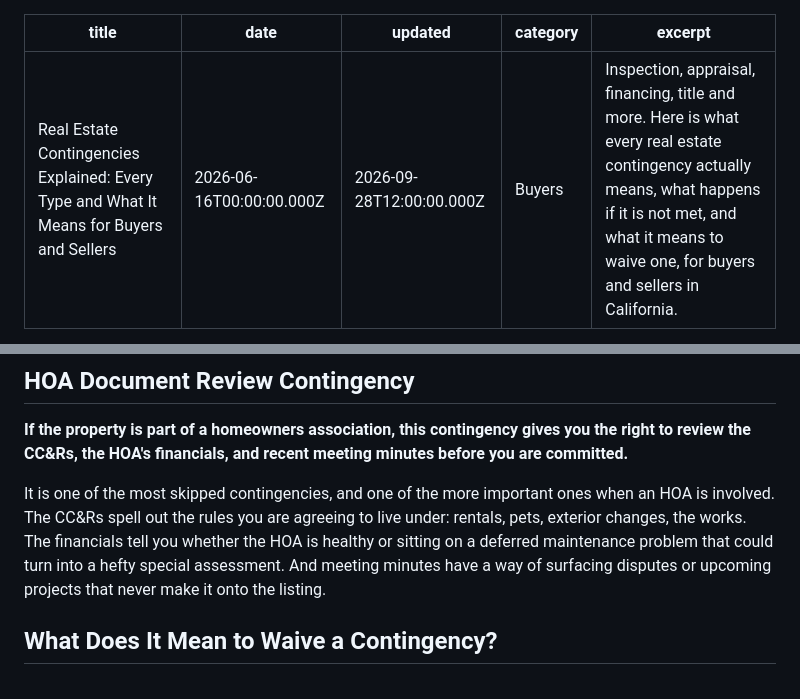
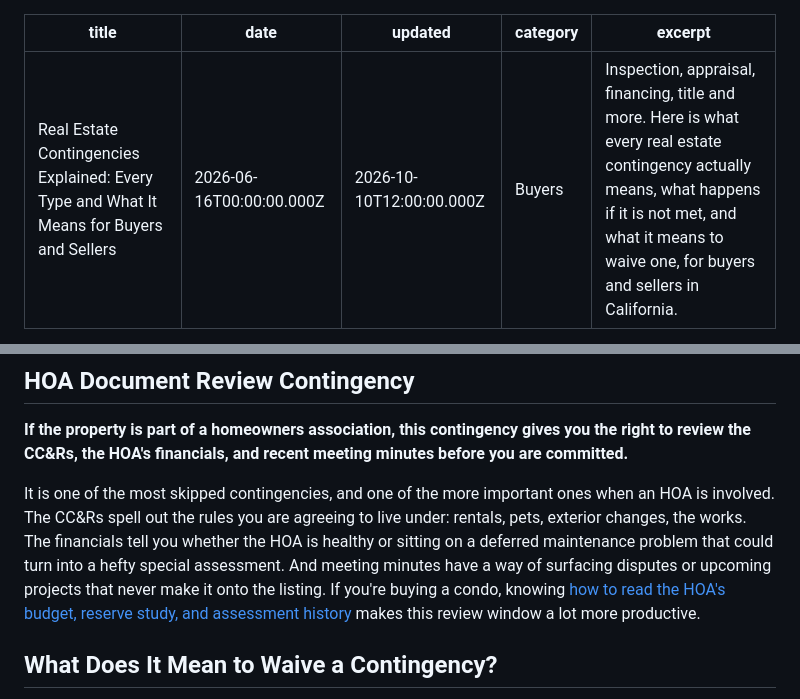
Before and after one commit to CailaBallDionne/closingwithcaila, a Markdown page: caila-site-netlify (1)/_posts/what-are-real-estate-contingencies.md, 2 parts joined by grey strips. Drawn GitHub-style.

```diff
--- a/caila-site-netlify (1)/_posts/what-are-real-estate-contingencies.md
+++ b/caila-site-netlify (1)/_posts/what-are-real-estate-contingencies.md
@@ -1,7 +1,7 @@
 ---
 title: "Real Estate Contingencies Explained: Every Type and What It Means for Buyers and Sellers"
 date: 2026-06-16T00:00:00.000Z
-updated: 2026-09-28T12:00:00.000Z
+updated: 2026-10-10T12:00:00.000Z
 category: Buyers
 excerpt: "Inspection, appraisal, financing, title and more. Here is what every real estate contingency actually means, what happens if it is not met, and what it means to waive one, for buyers and sellers in California."
 ---
@@ -65,7 +65,7 @@ If you're weighing whether this type of contingency is right for you in your hom
 
 **If the property is part of a homeowners association, this contingency gives you the right to review the CC&Rs, the HOA's financials, and recent meeting minutes before you are committed.**
 
-It is one of the most skipped contingencies, and one of the more important ones when an HOA is involved. The CC&Rs spell out the rules you are agreeing to live under: rentals, pets, exterior changes, the works. The financials tell you whether the HOA is healthy or sitting on a deferred maintenance problem that could turn into a hefty special assessment. And meeting minutes have a way of surfacing disputes or upcoming projects that never make it onto the listing.
+It is one of the most skipped contingencies, and one of the more important ones when an HOA is involved. The CC&Rs spell out the rules you are agreeing to live under: rentals, pets, exterior changes, the works. The financials tell you whether the HOA is healthy or sitting on a deferred maintenance problem that could turn into a hefty special assessment. And meeting minutes have a way of surfacing disputes or upcoming projects that never make it onto the listing. If you're buying a condo, knowing [how to read the HOA's budget, reserve study, and assessment history](https://closingwithcaila.com/blog/buying-a-condo-los-angeles-hoa-guide) makes this review window a lot more productive.
 
 ## What Does It Mean to Waive a Contingency?
 
```
